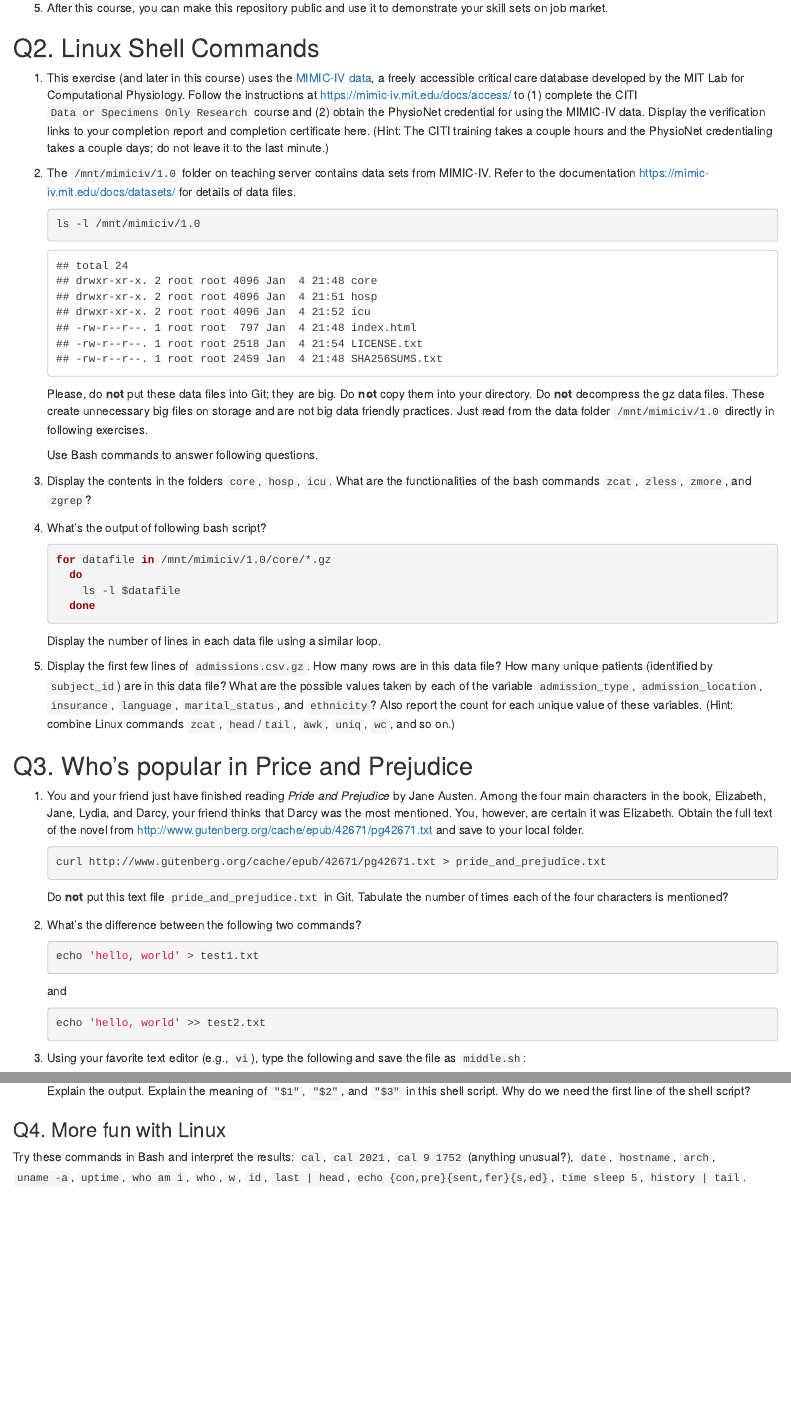
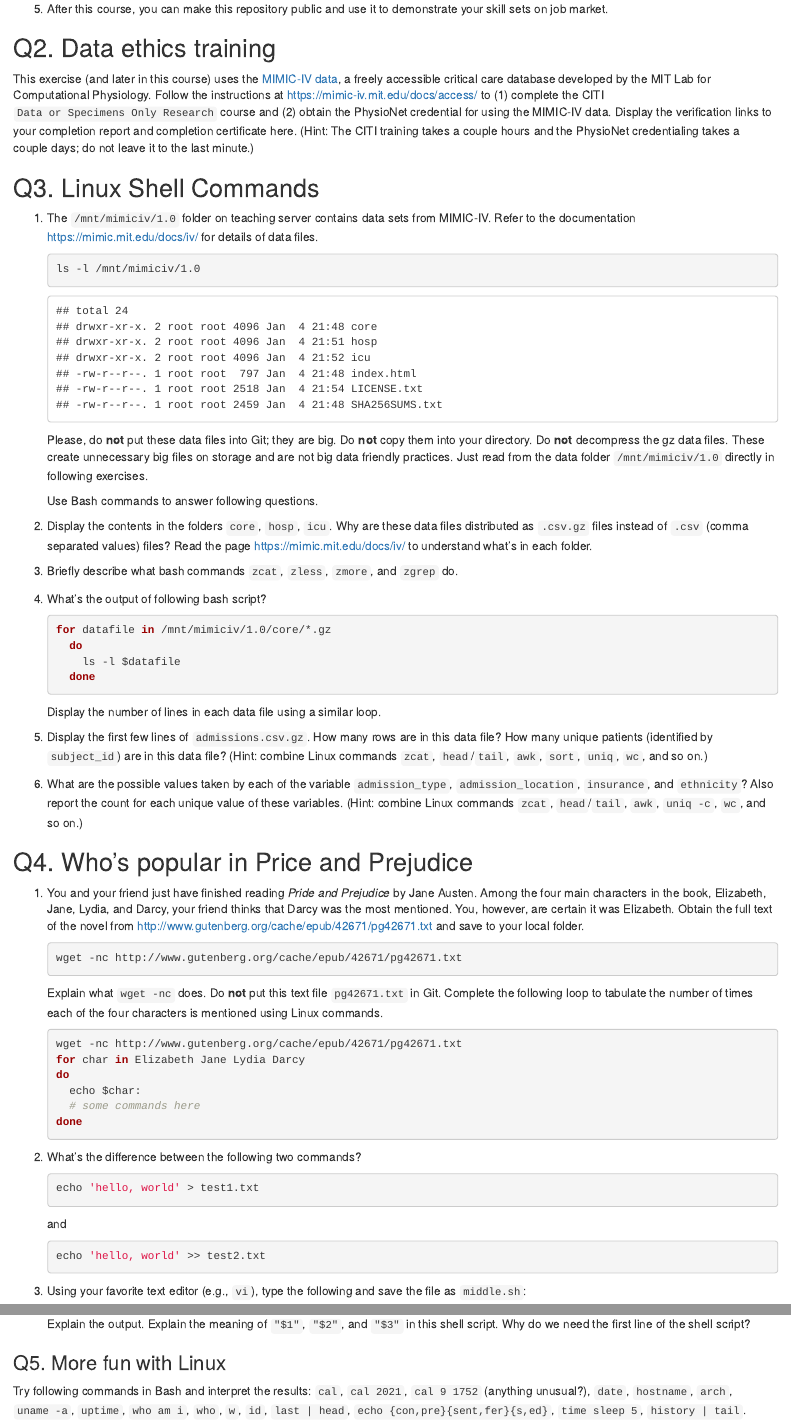
Before and after one commit to ucla-biostat-203b/2022winter, an R Markdown document (hw/hw1/hw1.Rmd): the page in a window 1100 px wide, from 560 px down before the commit and from 590 px down after it, so that both start at the same text, and a second part further down, joined at a grey line. The pictures show the output file hw/hw1/hw1.html that the author committed with the source, opened offline.

Commit message:
post hw1

````diff
--- a/hw/hw1/hw1.Rmd
+++ b/hw/hw1/hw1.Rmd
@@ -27,11 +28,13 @@ sessionInfo()
 
 5. After this course, you can make this repository public and use it to demonstrate your skill sets on job market.
 
-## Q2. Linux Shell Commands
+## Q2. Data ethics training
 
-1. This exercise (and later in this course) uses the [MIMIC-IV data](https://mimic-iv.mit.edu), a freely accessible critical care database developed by the MIT Lab for Computational Physiology. Follow the instructions at <https://mimic-iv.mit.edu/docs/access/> to (1) complete the CITI `Data or Specimens Only Research` course and (2) obtain the PhysioNet credential for using the MIMIC-IV data. Display the verification links to your completion report and completion certificate here. (Hint: The CITI training takes a couple hours and the PhysioNet credentialing takes a couple days; do not leave it to the last minute.)
+This exercise (and later in this course) uses the [MIMIC-IV data](https://mimic-iv.mit.edu), a freely accessible critical care database developed by the MIT Lab for Computational Physiology. Follow the instructions at <https://mimic-iv.mit.edu/docs/access/> to (1) complete the CITI `Data or Specimens Only Research` course and (2) obtain the PhysioNet credential for using the MIMIC-IV data. Display the verification links to your completion report and completion certificate here. (Hint: The CITI training takes a couple hours and the PhysioNet credentialing takes a couple days; do not leave it to the last minute.)
 
-2. The `/mnt/mimiciv/1.0` folder on teaching server contains data sets from MIMIC-IV. Refer to the documentation <https://mimic-iv.mit.edu/docs/datasets/> for details of data files.
+## Q3. Linux Shell Commands
+
+1. The `/mnt/mimiciv/1.0` folder on teaching server contains data sets from MIMIC-IV. Refer to the documentation <https://mimic.mit.edu/docs/iv/> for details of data files.
     ```{bash}
     ls -l /mnt/mimiciv/1.0
     ```
@@ -39,7 +42,9 @@ Please, do **not** put these data files into Git; they are big. Do **not** copy
 
     Use Bash commands to answer following questions.
 
-3. Display the contents in the folders `core`, `hosp`, `icu`. What are the functionalities of the bash commands `zcat`, `zless`, `zmore`, and `zgrep`?
+2. Display the contents in the folders `core`, `hosp`, `icu`. Why are these data files distributed as `.csv.gz` files instead of `.csv` (comma separated values) files? Read the page <https://mimic.mit.edu/docs/iv/> to understand what's in each folder.
+
+3. Briefly describe what bash commands `zcat`, `zless`, `zmore`, and `zgrep` do.
 
 4. What's the output of following bash script?
     ```{bash, eval=F}
@@ -50,15 +55,25 @@ Please, do **not** put these data files into Git; they are big. Do **not** copy
     ```
 Display the number of lines in each data file using a similar loop.
 
-4. Display the first few lines of `admissions.csv.gz`. How many rows are in this data file? How many unique patients (identified by `subject_id`) are in this data file? What are the possible values taken by each of the variable `admission_type`, `admission_location`, `insurance`, `language`, `marital_status`, and `ethnicity`? Also report the count for each unique value of these variables. (Hint: combine Linux commands `zcat`, `head`/`tail`, `awk`, `uniq`, `wc`, and so on.)
+5. Display the first few lines of `admissions.csv.gz`. How many rows are in this data file? How many unique patients (identified by `subject_id`) are in this data file? (Hint: combine Linux commands `zcat`, `head`/`tail`, `awk`, `sort`, `uniq`, `wc`, and so on.)
 
-## Q3. Who's popular in Price and Prejudice
+6. What are the possible values taken by each of the variable `admission_type`, `admission_location`, `insurance`, and `ethnicity`? Also report the count for each unique value of these variables. (Hint: combine Linux commands `zcat`, `head`/`tail`, `awk`, `uniq -c`, `wc`, and so on.)
+
+## Q4. Who's popular in Price and Prejudice
 
 1. You and your friend just have finished reading *Pride and Prejudice* by Jane Austen. Among the four main characters in the book, Elizabeth, Jane, Lydia, and Darcy, your friend thinks that Darcy was the most mentioned. You, however, are certain it was Elizabeth. Obtain the full text of the novel from <http://www.gutenberg.org/cache/epub/42671/pg42671.txt> and save to your local folder.
     ```{bash, eval=FALSE}
-    curl http://www.gutenberg.org/cache/epub/42671/pg42671.txt > pride_and_prejudice.txt
+    wget -nc http://www.gutenberg.org/cache/epub/42671/pg42671.txt
     ```
-Do **not** put this text file `pride_and_prejudice.txt` in Git. Tabulate the number of times each of the four characters is mentioned?
+Explain what `wget -nc` does. Do **not** put this text file `pg42671.txt` in Git. Complete the following loop to tabulate the number of times each of the four characters is mentioned using Linux commands.
+    ```{bash, eval=FALSE}
+    wget -nc http://www.gutenberg.org/cache/epub/42671/pg42671.txt
+    for char in Elizabeth Jane Lydia Darcy
+    do
+      echo $char:
+      # some commands here
+    done
+    ```
 
 2. What's the difference between the following two commands?
     ```{bash eval=FALSE}
@@ -82,6 +97,6 @@ Using `chmod` make the file executable by the owner, and run
     ```
 Explain the output. Explain the meaning of `"$1"`, `"$2"`, and `"$3"` in this shell script. Why do we need the first line of the shell script?
 
-### Q4. More fun with Linux
+### Q5. More fun with Linux
 
-Try these commands in Bash and interpret the results: `cal`, `cal 2021`, `cal 9 1752` (anything unusual?), `date`, `hostname`, `arch`, `uname -a`, `uptime`, `who am i`, `who`, `w`, `id`, `last | head`, `echo {con,pre}{sent,fer}{s,ed}`, `time sleep 5`, `history | tail`.
+Try following commands in Bash and interpret the results: `cal`, `cal 2021`, `cal 9 1752` (anything unusual?), `date`, `hostname`, `arch`, `uname -a`, `uptime`, `who am i`, `who`, `w`, `id`, `last | head`, `echo {con,pre}{sent,fer}{s,ed}`, `time sleep 5`, `history | tail`.
````
Also changed, not shown: schedule/schedule.md (+1 -1 lines), hw/hw1/hw1.html, hw/hw1/hw1.Rmd (3 more changed lines), 1 other file.
